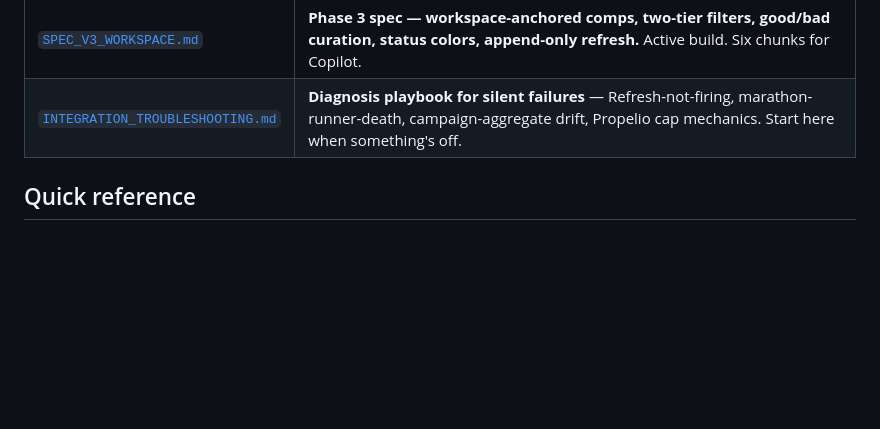
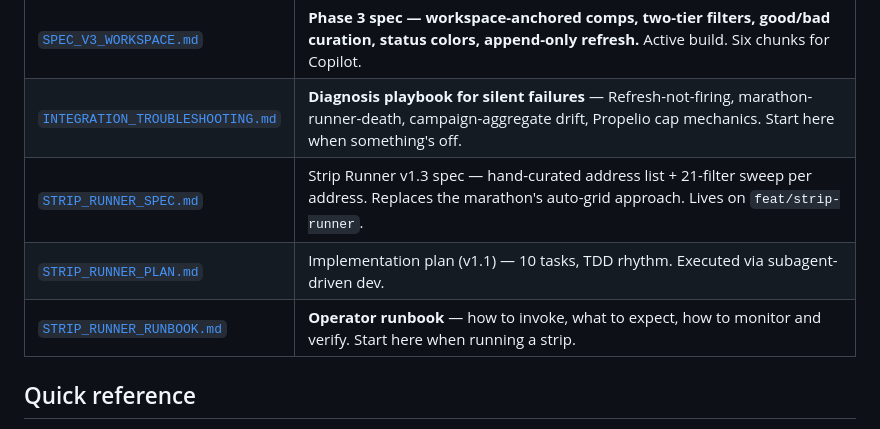
Before and after one commit to kosmickroma/lot-ledger, a Markdown page: docs/propelio/README.md, the part around the change. GitHub-like rendering; blank space fills up the shorter version.

```diff
--- a/docs/propelio/README.md
+++ b/docs/propelio/README.md
@@ -25,6 +25,9 @@ sold-comp pricing in this app.
 | [`SPEC_V2_POLYGON.md`](./SPEC_V2_POLYGON.md) | Phase 2 spec — polygon-driven pulls + purple footprint render. Phase 2 done. |
 | [`SPEC_V3_WORKSPACE.md`](./SPEC_V3_WORKSPACE.md) | **Phase 3 spec — workspace-anchored comps, two-tier filters, good/bad curation, status colors, append-only refresh.** Active build. Six chunks for Copilot. |
 | [`INTEGRATION_TROUBLESHOOTING.md`](./INTEGRATION_TROUBLESHOOTING.md) | **Diagnosis playbook for silent failures** — Refresh-not-firing, marathon-runner-death, campaign-aggregate drift, Propelio cap mechanics. Start here when something's off. |
+| [`STRIP_RUNNER_SPEC.md`](./STRIP_RUNNER_SPEC.md) | Strip Runner v1.3 spec — hand-curated address list + 21-filter sweep per address. Replaces the marathon's auto-grid approach. Lives on `feat/strip-runner`. |
+| [`STRIP_RUNNER_PLAN.md`](./STRIP_RUNNER_PLAN.md) | Implementation plan (v1.1) — 10 tasks, TDD rhythm. Executed via subagent-driven dev. |
+| [`STRIP_RUNNER_RUNBOOK.md`](./STRIP_RUNNER_RUNBOOK.md) | **Operator runbook** — how to invoke, what to expect, how to monitor and verify. Start here when running a strip. |
 
 ## Quick reference
 
```
Also changed, not shown: README.md (+24 -0 lines), docs/propelio/STRIP_RUNNER_RUNBOOK.md (added, +252 -0 lines).
